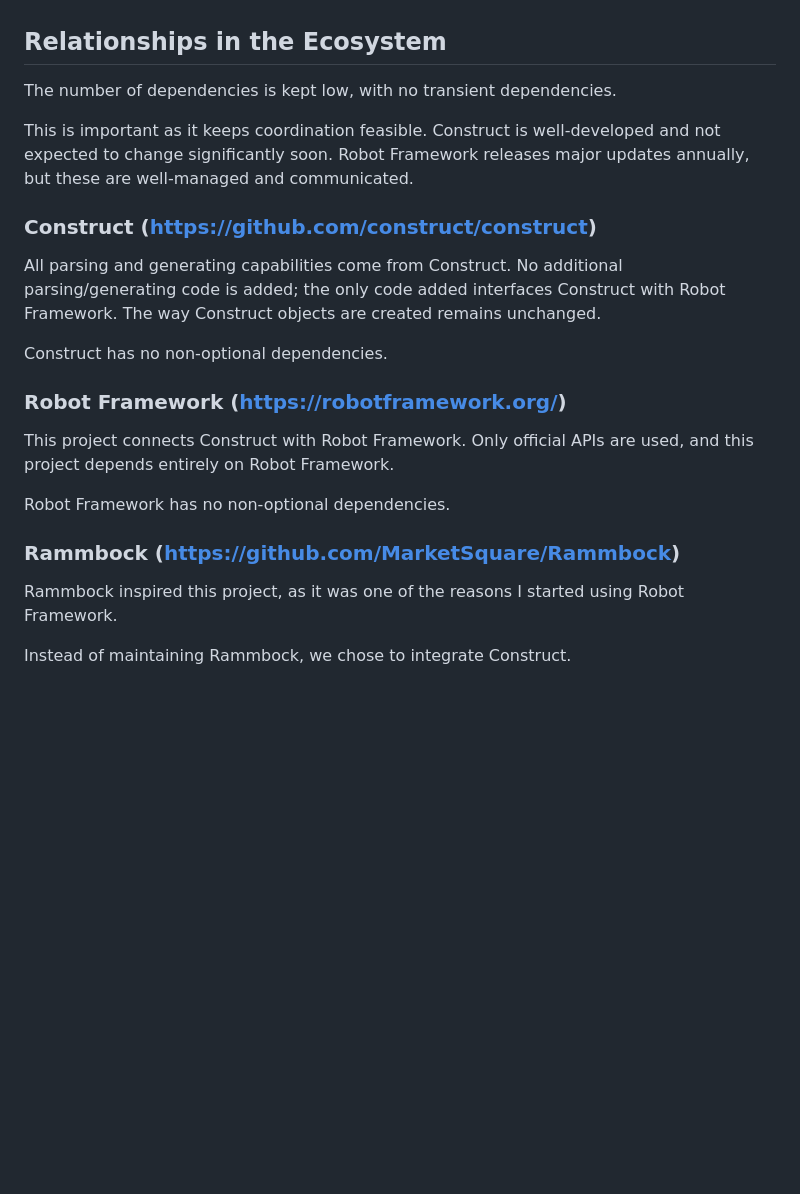
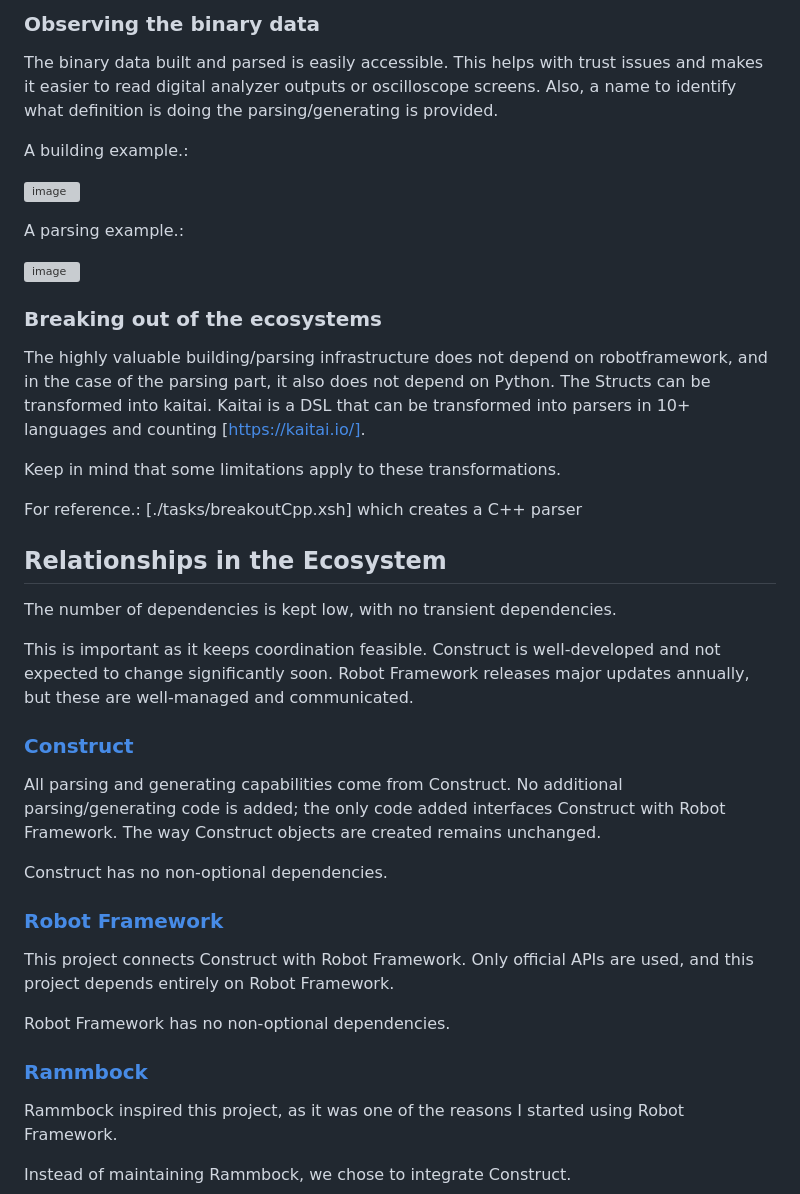
Before and after one commit to franzhaas/robotframework-construct, a Markdown page: README.md, the part around the change printed below. Drawn GitHub-style; blank space fills up the shorter version; grey boxes are pictures that could not be loaded.

```diff
--- a/README.md
+++ b/README.md
@@ -23,3 +104,23 @@ Checkout the documentation at [robotframework-construct](https://marketsquare.gi
+### Observing the binary data
+The binary data built and parsed is easily accessible. This helps with trust issues and makes it easier
+to read digital analyzer outputs or oscilloscope screens. Also, a name to identify what definition is doing the parsing/generating is provided.
+
+A building example.:
+
+![image](https://github.com/user-attachments/assets/9ad060cc-54cd-487e-9cb6-e0798aa53702)
+
+
+A parsing example.:
+
+![image](https://github.com/user-attachments/assets/041852dc-ff40-4ade-9d3c-0999c5057cd1)
+
+### Breaking out of the ecosystems
+The highly valuable building/parsing infrastructure does not depend on robotframework, and in the case of the parsing part, it also does not depend on Python.
+The Structs can be transformed into kaitai. Kaitai is a DSL that can be transformed into parsers in 10+ languages and counting [https://kaitai.io/].
+
+Keep in mind that some limitations apply to these transformations.
+
+For reference.: [./tasks/breakoutCpp.xsh] which creates a C++ parser
 
 ## Relationships in the Ecosystem
 
@@ -27,19 +128,19 @@ The number of dependencies is kept low, with no transient dependencies.
 
 This is important as it keeps coordination feasible. Construct is well-developed and not expected to change significantly soon. Robot Framework releases major updates annually, but these are well-managed and communicated.
 
-### Construct (https://github.com/construct/construct)
+### [Construct](https://github.com/construct/construct)
 
 All parsing and generating capabilities come from Construct. No additional parsing/generating code is added; the only code added interfaces Construct with Robot Framework. The way Construct objects are created remains unchanged.
 
 Construct has no non-optional dependencies.
 
-### Robot Framework (https://robotframework.org/)
+### [Robot Framework](https://robotframework.org/)
 
 This project connects Construct with Robot Framework. Only official APIs are used, and this project depends entirely on Robot Framework.
 
 Robot Framework has no non-optional dependencies.
 
-### Rammbock (https://github.com/MarketSquare/Rammbock)
+### [Rammbock](https://github.com/MarketSquare/Rammbock)
 
 Rammbock inspired this project, as it was one of the reasons I started using Robot Framework.
 
```
Also changed, not shown: other parts of README.md (+91 -8 lines).
